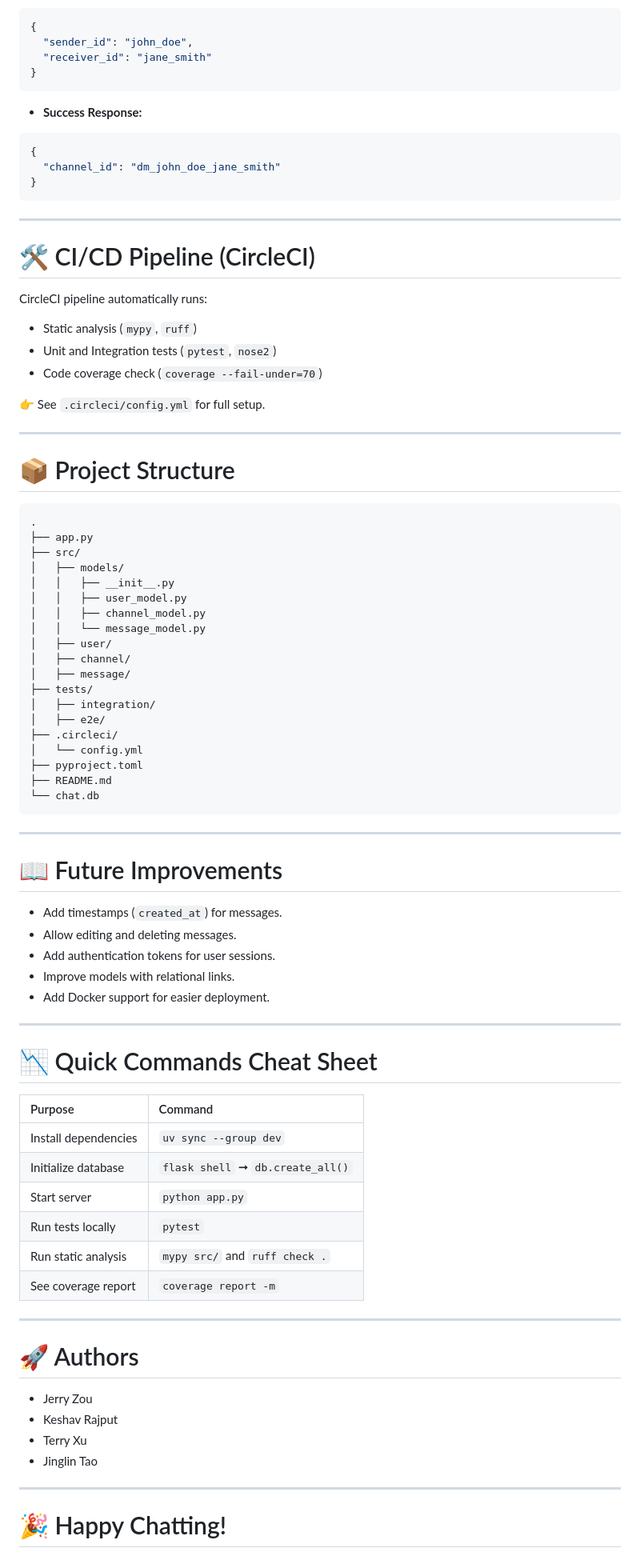
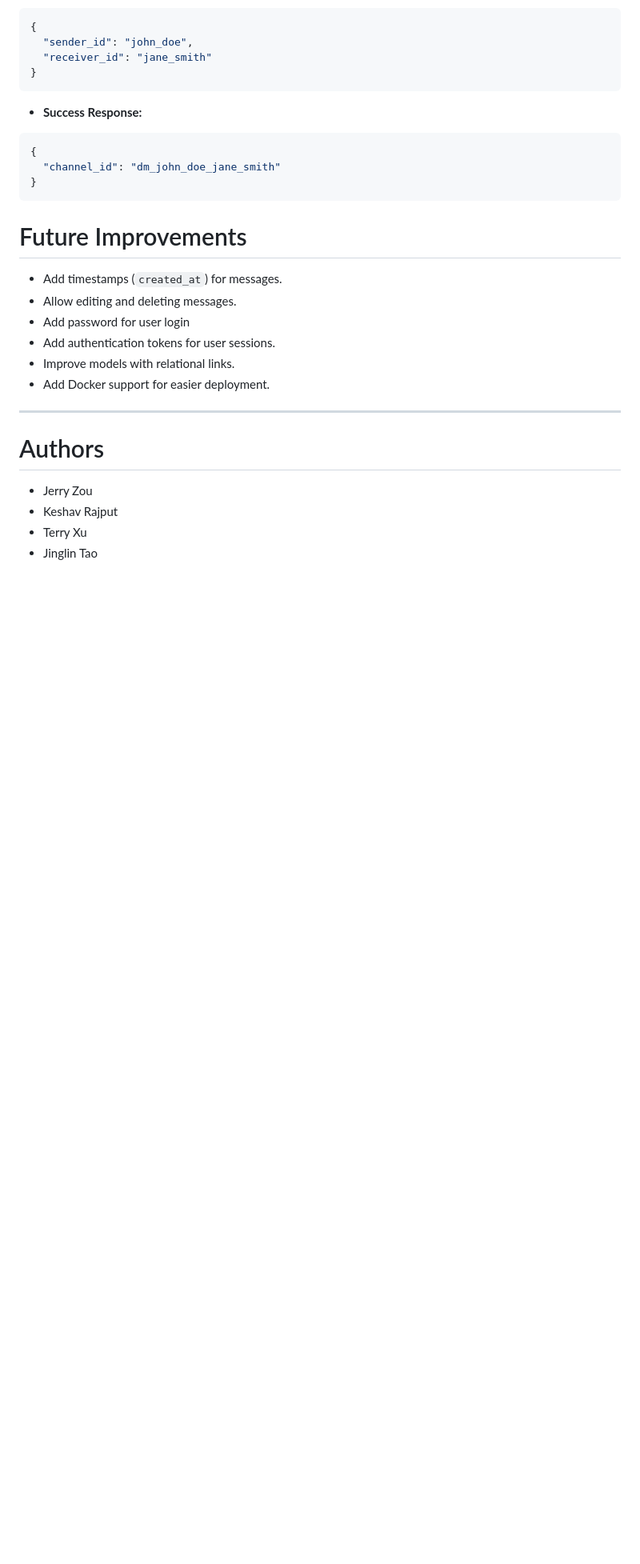
Before and after one commit to zz2548/Team-9-Technology-Template-Repository, a Markdown page: README.md, the part around the change printed below. Shown: that part at 80% size. Drawn GitHub-style; blank space fills up the shorter version.

````diff
--- a/README.md
+++ b/README.md
@@ -182,76 +182,20 @@ python app.py
 }
 ```
 
----
-
-# 🛠️ CI/CD Pipeline (CircleCI)
-
-CircleCI pipeline automatically runs:
-
-- Static analysis (`mypy`, `ruff`)
-- Unit and Integration tests (`pytest`, `nose2`)
-- Code coverage check (`coverage --fail-under=70`)
-
-👉️ See `.circleci/config.yml` for full setup.
-
----
-
-# 📦 Project Structure
-
-```
-.
-├── app.py
-├── src/
-│   ├── models/
-│   │   ├── __init__.py
-│   │   ├── user_model.py
-│   │   ├── channel_model.py
-│   │   └── message_model.py
-│   ├── user/
-│   ├── channel/
-│   ├── message/
-├── tests/
-│   ├── integration/
-│   ├── e2e/
-├── .circleci/
-│   └── config.yml
-├── pyproject.toml
-├── README.md
-└── chat.db
-```
-
----
-
-# 📖 Future Improvements
+# Future Improvements
 
 - Add timestamps (`created_at`) for messages.
 - Allow editing and deleting messages.
+- Add password for user login
 - Add authentication tokens for user sessions.
 - Improve models with relational links.
 - Add Docker support for easier deployment.
 
 ---
 
-# 📉 Quick Commands Cheat Sheet
-
-| Purpose | Command |
-|:---|:---|
-| Install dependencies | `uv sync --group dev` |
-| Initialize database | `flask shell` ➞ `db.create_all()` |
-| Start server | `python app.py` |
-| Run tests locally | `pytest` |
-| Run static analysis | `mypy src/` and `ruff check .` |
-| See coverage report | `coverage report -m` |
-
----
-
-# 🚀 Authors
+# Authors
 
 - Jerry Zou
 - Keshav Rajput
 - Terry Xu
 - Jinglin Tao
-
----
-
-# 🎉 Happy Chatting!
````
Also changed, not shown: other parts of README.md (+1 -1 lines).
